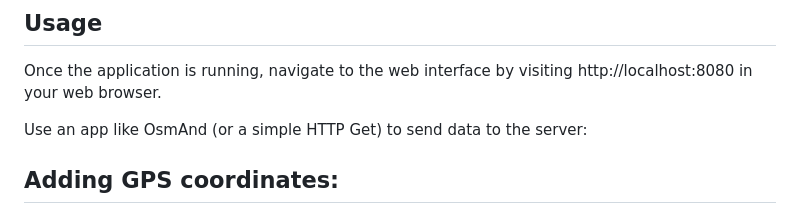
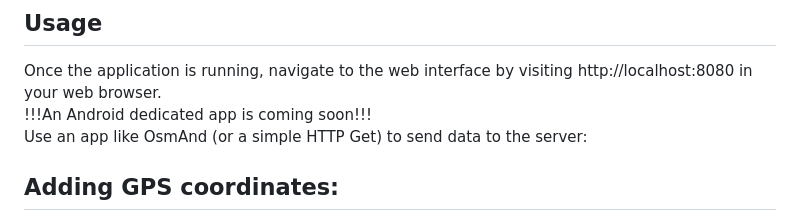
Before and after one commit to jackyes/GoLiveTracking, a Markdown page: README.md, the part around the change. Drawn GitHub-style.

```diff
--- a/README.md
+++ b/README.md
@@ -50,7 +50,7 @@ Run the container
 
 ## Usage
 Once the application is running, navigate to the web interface by visiting http://localhost:8080 in your web browser.
-
+!!!An Android dedicated app is coming soon!!!
 Use an app like OsmAnd (or a simple HTTP Get) to send data to the server:
 
 ## Adding GPS coordinates:
```
